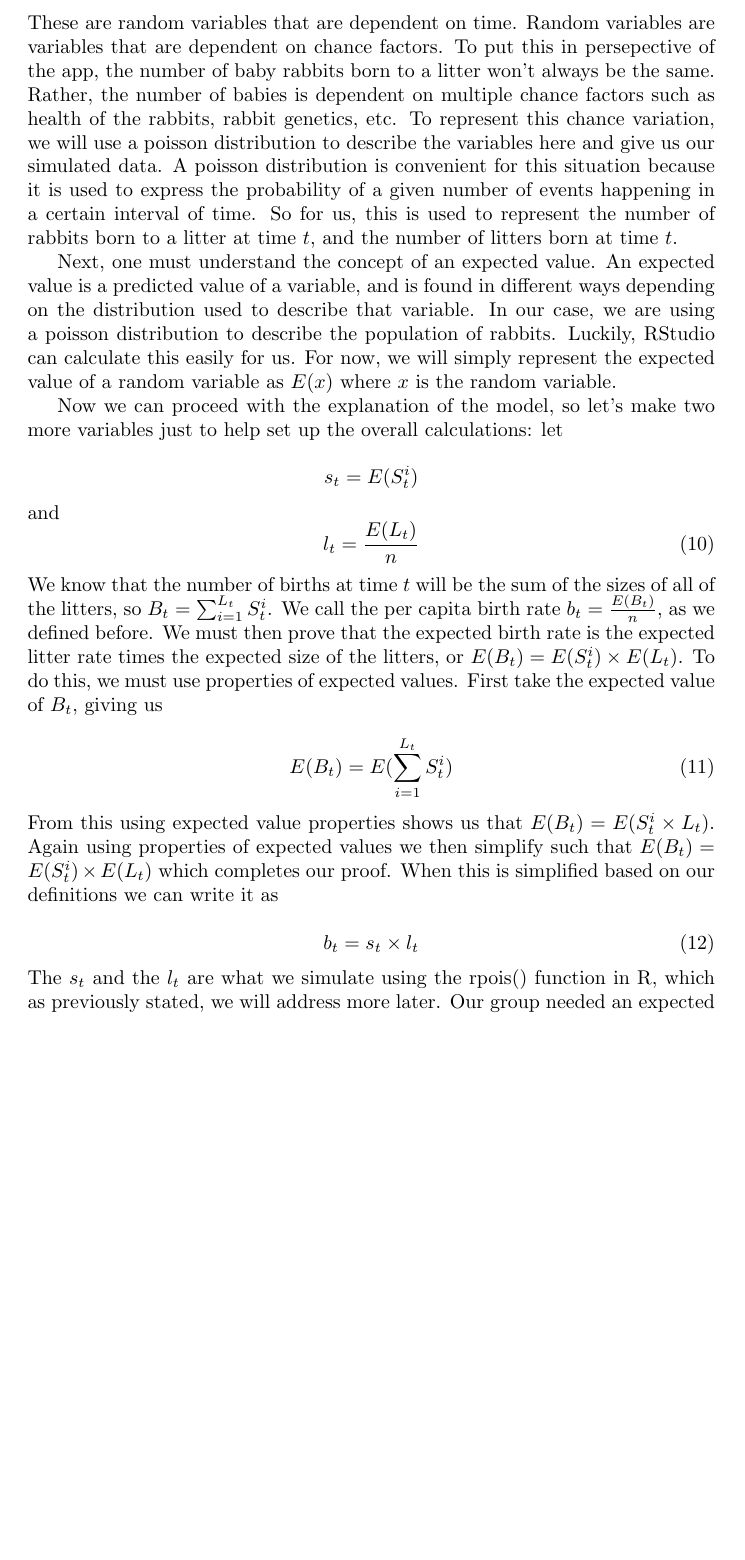
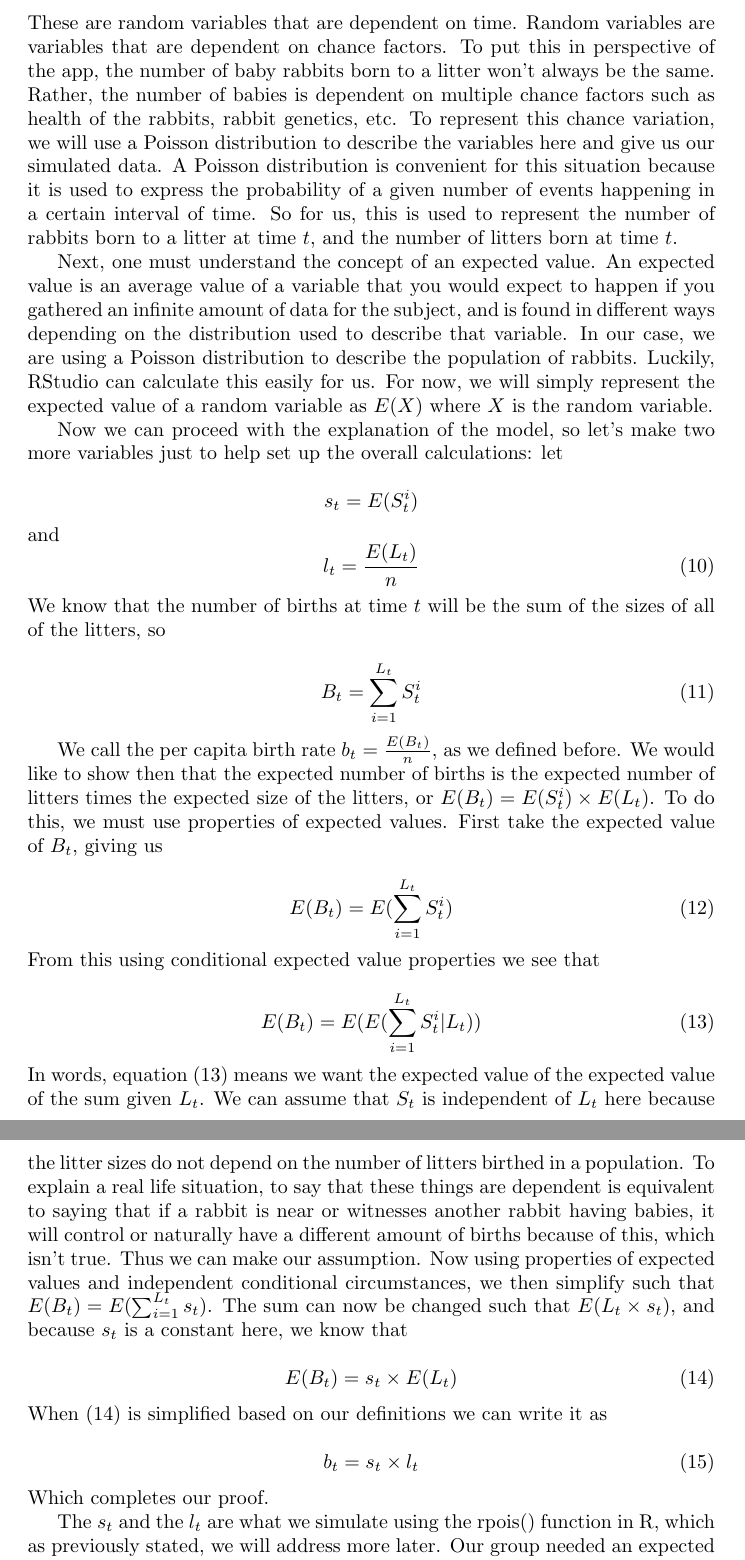
Before and after one commit to obewanjacobi/shinyBio, a LaTeX thesis (thesis/Thesis_Sweave.tex): part of page 8 of 12 before the commit and two parts of pages 8 and 9 of 12 after it, the two joined at a grey line, cut so that both start at the same text, the shorter picture padded with empty space. Compiled offline with pdfLaTeX.

Commit message:
big changes made to the expected value proof in the probability model section. It was corrected and made to look cleaner and easier for the user to read. All other points made in meeting were fixed except for the Poisson distribution explanation paragraph, as it will help when an actual graph can be added into the document.

```diff
--- a/thesis/Thesis_Sweave.tex
+++ b/thesis/Thesis_Sweave.tex
@@ -212,9 +212,9 @@ To begin, let's define some variables that will be needed to create our model:
 \item \(B_t =\) number of births at time \(t\)
 \end{itemize}
 
-\noindent These are random variables that are dependent on time. Random variables are variables that are dependent on chance factors. To put this in persepective of the app, the number of baby rabbits born to a litter won't always be the same. Rather, the number of babies is dependent on multiple chance factors such as health of the rabbits, rabbit genetics, etc. To represent this chance variation, we will use a poisson distribution to describe the variables here and give us our simulated data. A poisson distribution is convenient for this situation because it is used to express the probability of a given number of events happening in a certain interval of time. So for us, this is used to represent the number of rabbits born to a litter at time \(t\), and the number of litters born at time \(t\).
+\noindent These are random variables that are dependent on time. Random variables are variables that are dependent on chance factors. To put this in perspective of the app, the number of baby rabbits born to a litter won't always be the same. Rather, the number of babies is dependent on multiple chance factors such as health of the rabbits, rabbit genetics, etc. To represent this chance variation, we will use a Poisson distribution to describe the variables here and give us our simulated data. A Poisson distribution is convenient for this situation because it is used to express the probability of a given number of events happening in a certain interval of time. So for us, this is used to represent the number of rabbits born to a litter at time \(t\), and the number of litters born at time \(t\).
 
-Next, one must understand the concept of an expected value. An expected value is a predicted value of a variable, and is found in different ways depending on the distribution used to describe that variable. In our case, we are using a poisson distribution to describe the population of rabbits. Luckily, RStudio can calculate this easily for us. For now, we will simply represent the expected value of a random variable as \(E(x)\) where \(x\) is the random variable.
+Next, one must understand the concept of an expected value. An expected value is an average value of a variable that you would expect to happen if you gathered an infinite amount of data for the subject, and is found in different ways depending on the distribution used to describe that variable. In our case, we are using a Poisson distribution to describe the population of rabbits. Luckily, RStudio can calculate this easily for us. For now, we will simply represent the expected value of a random variable as \(E(X)\) where \(X\) is the random variable.
 
 Now we can proceed with the explanation of the model, so let's make two more variables just to help set up the overall calculations: let
 
@@ -222,19 +222,39 @@ Now we can proceed with the explanation of the model, so let's make two more var
 s_t = E(S_t^i)$$ and $$l_t = \frac{E(L_t)}{n}
 \end{equation}
 
-\noindent We know that the number of births at time \(t\) will be the sum of the sizes of all of the litters, so \(B_t = \sum_{i=1}^{L_t} S_t^i\). We call the per capita birth rate \(b_t = \frac{E(B_t)}{n}\), as we defined before. We must then prove that the expected birth rate is the expected litter rate times the expected size of the litters, or \(E(B_t) = E(S_t^i)\times E(L_t)\). To do this, we must use properties of expected values. First take the expected value of \(B_t\), giving us
+\noindent We know that the number of births at time \(t\) will be the sum of the sizes of all of the litters, so
+
+\begin{equation}
+B_t = \sum_{i=1}^{L_t} S_t^i
+\end{equation}
+
+We call the per capita birth rate \(b_t = \frac{E(B_t)}{n}\), as we defined before. We would like to show then that the expected number of births is the expected number of litters times the expected size of the litters, or \(E(B_t) = E(S_t^i)\times E(L_t)\). To do this, we must use properties of expected values. First take the expected value of \(B_t\), giving us
 
 \begin{equation}
 E(B_t) = E(\sum_{i=1}^{L_t} S_t^i)
 \end{equation}
 
-\noindent From this using expected value properties shows us that \(E(B_t) = E(S_t^i\times L_t)\). Again using properties of expected values we then simplify such that \(E(B_t) = E(S_t^i)\times E(L_t)\) which completes our proof. When this is simplified based on our definitions we can write it as
+\noindent From this using conditional expected value properties we see that
+
+\begin{equation}
+E(B_t) = E(E(\sum_{i=1}^{L_t} S_t^i | L_t))
+\end{equation}
+
+\noindent In words, equation (13) means we want the expected value of the expected value of the sum given \(L_t\). We can assume that \(S_t\) is independent of \(L_t\) here because the litter sizes do not depend on the number of litters birthed in a population. To explain a real life situation, to say that these things are dependent is equivalent to saying that if a rabbit is near or witnesses another rabbit having babies, it will control or naturally have a different amount of births because of this, which isn't true. Thus we can make our assumption. Now using properties of expected values and independent conditional circumstances, we then simplify such that \(E(B_t) = E(\sum_{i=1}^{L_t} s_t)\). The sum can now be changed such that \(E(L_t \times s_t)\), and because \(s_t\) is a constant here, we know that
+
+\begin{equation}
+E(B_t) = s_t \times E(L_t)
+\end{equation}
+
+\noindent When (14) is simplified based on our definitions we can write it as
 
 \begin{equation}
 b_t = s_t\times l_t
 \end{equation}
 
-\noindent The \(s_t\) and the \(l_t\) are what we simulate using the rpois() function in R, which as previously stated, we will address more later. Our group needed an expected average litter size, so we simply googled the average rabbit litter sizes for this value. The number born to each litter isn't entirely important to our model because the model still accounts for carrying capacity and theoretical growth rather than the litters affecting the outcome. We found that the average litter sizes for rabbits was \(8\), so we let the
+\noindent Which completes our proof.
+
+ The \(s_t\) and the \(l_t\) are what we simulate using the rpois() function in R, which as previously stated, we will address more later. Our group needed an expected average litter size, so we simply googled the average rabbit litter sizes for this value. The number born to each litter isn't entirely important to our model because the model still accounts for carrying capacity and theoretical growth rather than the litters affecting the outcome. We found that the average litter sizes for rabbits was \(8\), so we let the
 
 \begin{equation}
 s_t = \frac{8\sqrt{b_t}}{\sqrt{b}}
```
Also changed, not shown: thesis/Thesis_Sweave-concordance.tex (+1 -1 lines), thesis/Thesis_Sweave.pdf, thesis/Thesis_Sweave.tex (6 more changed lines), 4 other files.
